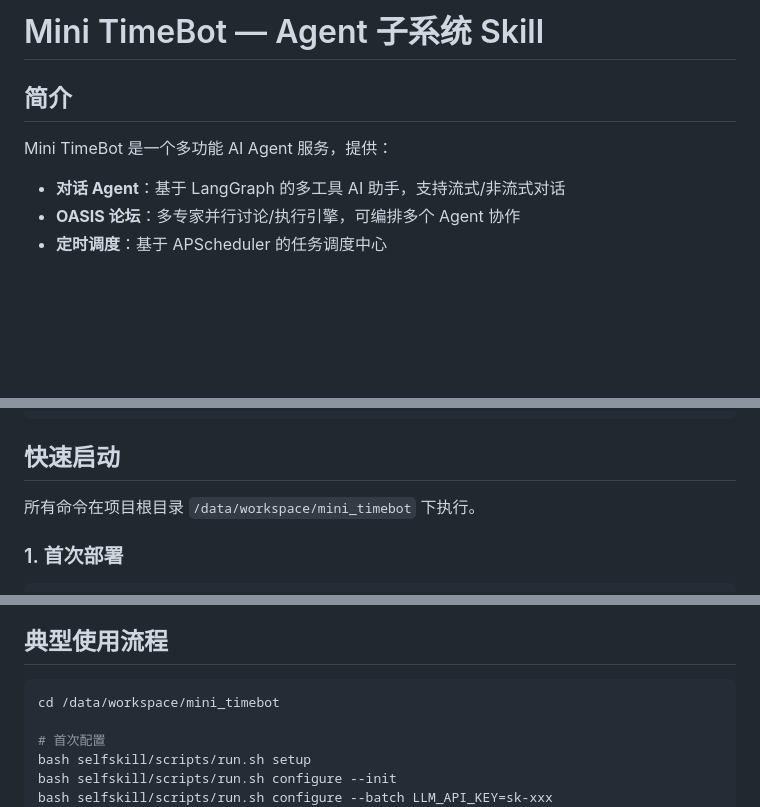
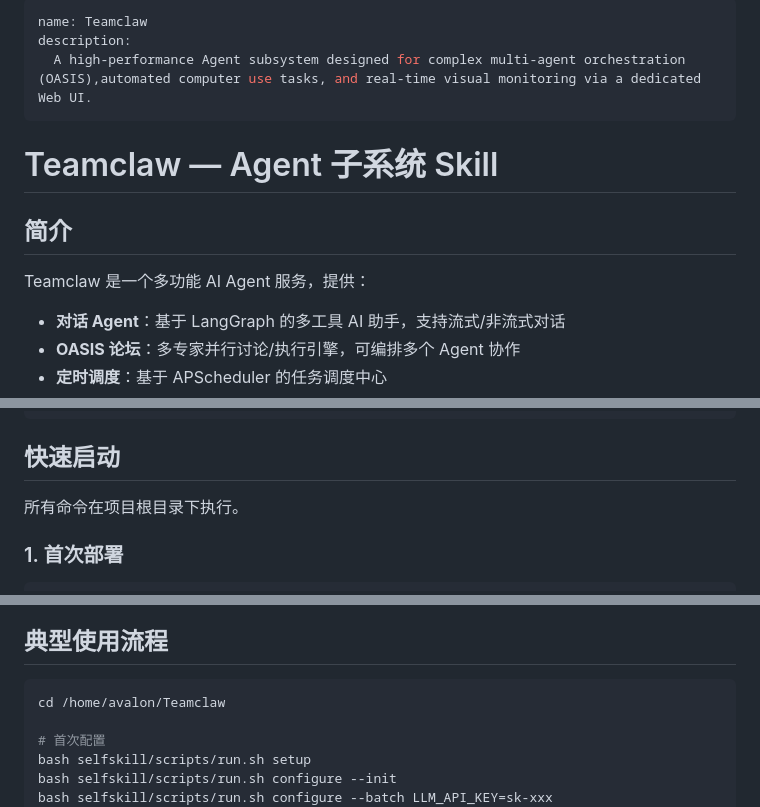
Before and after one commit to Avalon-467/Teamclaw, a Markdown page: SKILL.md, 3 parts joined by grey strips. GitHub-like rendering; blank space fills up the shorter version.

````diff
--- a/SKILL.md
+++ b/SKILL.md
@@ -1,8 +1,14 @@
-# Mini TimeBot — Agent 子系统 Skill
+---
+name: Teamclaw
+description:
+  A high-performance Agent subsystem designed for complex multi-agent orchestration (OASIS),automated computer use tasks, and real-time visual monitoring via a dedicated Web UI.
+---
+
+# Teamclaw — Agent 子系统 Skill
 
 ## 简介
 
-Mini TimeBot 是一个多功能 AI Agent 服务，提供：
+Teamclaw 是一个多功能 AI Agent 服务，提供：
 
 - **对话 Agent**：基于 LangGraph 的多工具 AI 助手，支持流式/非流式对话
 - **OASIS 论坛**：多专家并行讨论/执行引擎，可编排多个 Agent 协作
@@ -23,7 +29,7 @@ selfskill/scripts/
 
 ## 快速启动
 
-所有命令在项目根目录 `/data/workspace/mini_timebot` 下执行。
+所有命令在项目根目录下执行。
 
 ### 1. 首次部署
 
@@ -192,7 +198,7 @@ bash selfskill/scripts/run.sh add-user system <your-password>
 ## 典型使用流程
 
 ```bash
-cd /data/workspace/mini_timebot
+cd /home/avalon/Teamclaw
 
 # 首次配置
 bash selfskill/scripts/run.sh setup
````
Also changed, not shown: README.md (+3 -1 lines).
